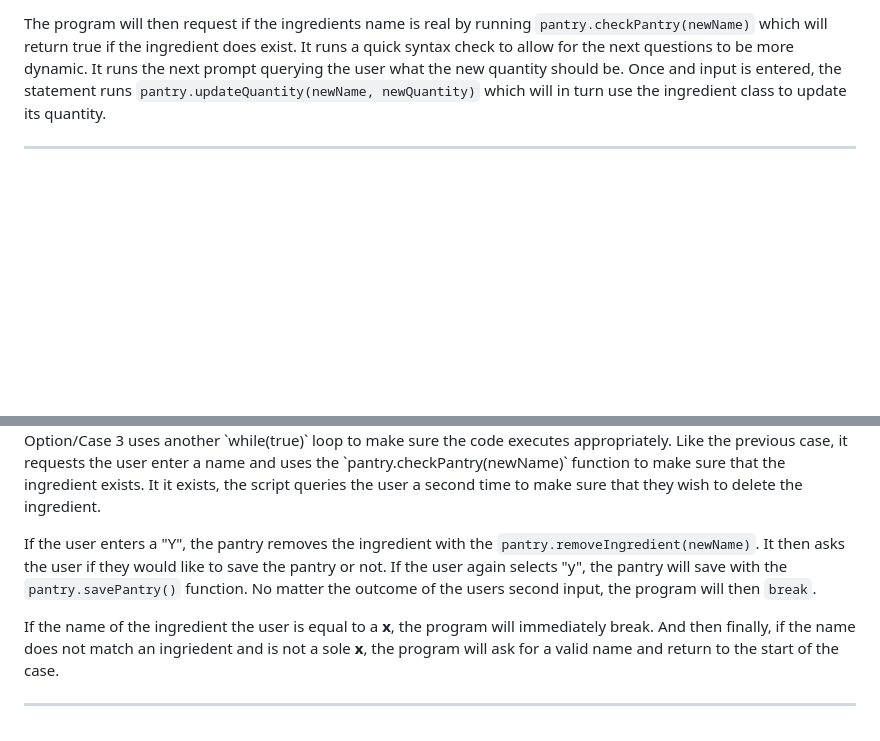
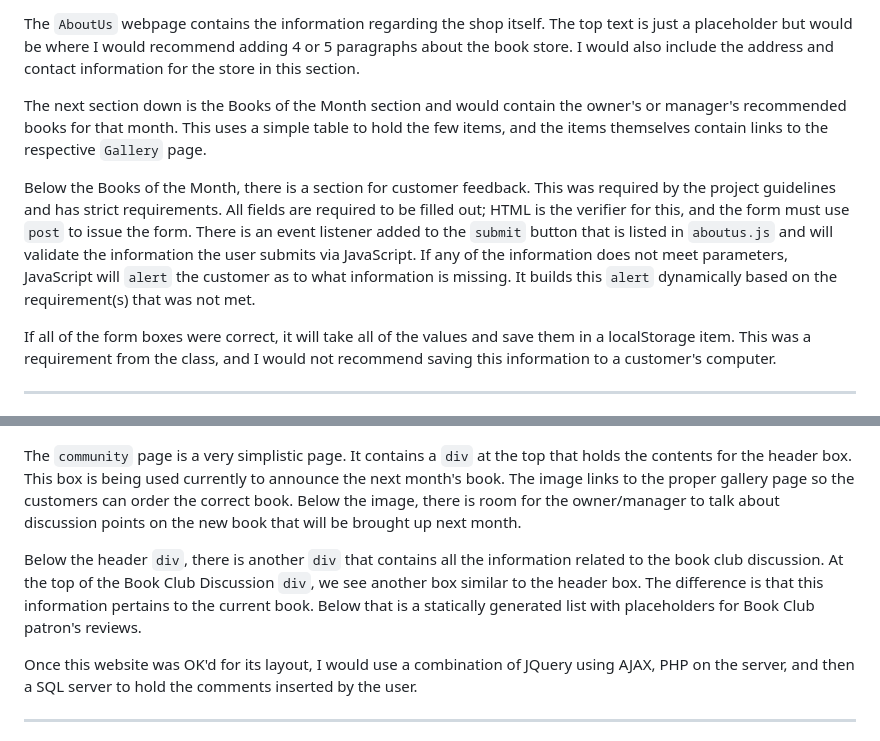
Before and after one commit to jmartell72/SchoolProjects, a Markdown page: Sophia.org/Introduction to Web Development Project/README.md, 2 parts joined by grey strips. GitHub-like rendering; blank space fills up the shorter version.

```diff
--- a/Sophia.org/Introduction to Web Development Project/README.md
+++ b/Sophia.org/Introduction to Web Development Project/README.md
@@ -43,4 +51,12 @@ If the name is not empty, it will then move on to the other inputs. It will ask
 
-The program will then request if the ingredients name is real by running `pantry.checkPantry(newName)` which will return true if the ingredient does exist. It runs a quick syntax check to allow for the next questions to be more dynamic. It runs the next prompt querying the user what the new quantity should be. Once and input is entered, the statement runs `pantry.updateQuantity(newName, newQuantity)` which will in turn use the ingredient class to update its quantity.</p>
+<p class="explanationP">
+
+The `AboutUs` webpage contains the information regarding the shop itself. The top text is just a placeholder but would be where I would recommend adding 4 or 5 paragraphs about the book store. I would also include the address and contact information for the store in this section.
+
+The next section down is the Books of the Month section and would contain the owner's or manager's recommended books for that month. This uses a simple table to hold the few items, and the items themselves contain links to the respective `Gallery` page.
+
+Below the Books of the Month, there is a section for customer feedback. This was required by the project guidelines and has strict requirements. All fields are required to be filled out; HTML is the verifier for this, and the form must use `post` to issue the form. There is an event listener added to the `submit` button that is listed in `aboutus.js` and will validate the information the user submits via JavaScript. If any of the information does not meet parameters, JavaScript will `alert` the customer as to what information is missing. It builds this `alert` dynamically based on the requirement(s) that was not met.
+
+If all of the form boxes were correct, it will take all of the values and save them in a localStorage item. This was a requirement from the class, and I would not recommend saving this information to a customer's computer.</p>
 
 <hr width="70%" border="1px solid black">
@@ -48,8 +64,10 @@ The program will then request if the ingredients name is real by running `pantry
 
-<p class="explanationP">Option/Case 3 uses another `while(true)` loop to make sure the code executes appropriately. Like the previous case, it requests the user enter a name and uses the `pantry.checkPantry(newName)` function to make sure that the ingredient exists. It it exists, the script queries the user a second time to make sure that they wish to delete the ingredient.
+<p class="explanationP">
 
-If the user enters a "Y", the pantry removes the ingredient with the `pantry.removeIngredient(newName)`. It then asks the user if they would like to save the pantry or not. If the user again selects "y", the pantry will save with the `pantry.savePantry()` function. No matter the outcome of the users second input, the program will then `break`.
+The `community` page is a very simplistic page. It contains a `div` at the top that holds the contents for the header box. This box is being used currently to announce the next month's book. The image links to the proper gallery page so the customers can order the correct book. Below the image, there is room for the owner/manager to talk about discussion points on the new book that will be brought up next month.
 
-If the name of the ingredient the user is equal to a <b>x</b>, the program will immediately break. And then finally, if the name does not match an ingriedent and is not a sole <b>x</b>, the program will ask for a valid name and return to the start of the case.</p>
+Below the header `div`, there is another `div` that contains all the information related to the book club discussion. At the top of the Book Club Discussion `div`, we see another box similar to the header box. The difference is that this information pertains to the current book. Below that is a statically generated list with placeholders for Book Club patron's reviews.
+
+Once this website was OK'd for its layout, I would use a combination of JQuery using AJAX, PHP on the server, and then a SQL server to hold the comments inserted by the user.</p>
 
 <hr width="70%" border="1px solid black">
```
Also changed, not shown: other parts of Sophia.org/Introduction to Web Development Project/README.md (+28 -21 lines).
